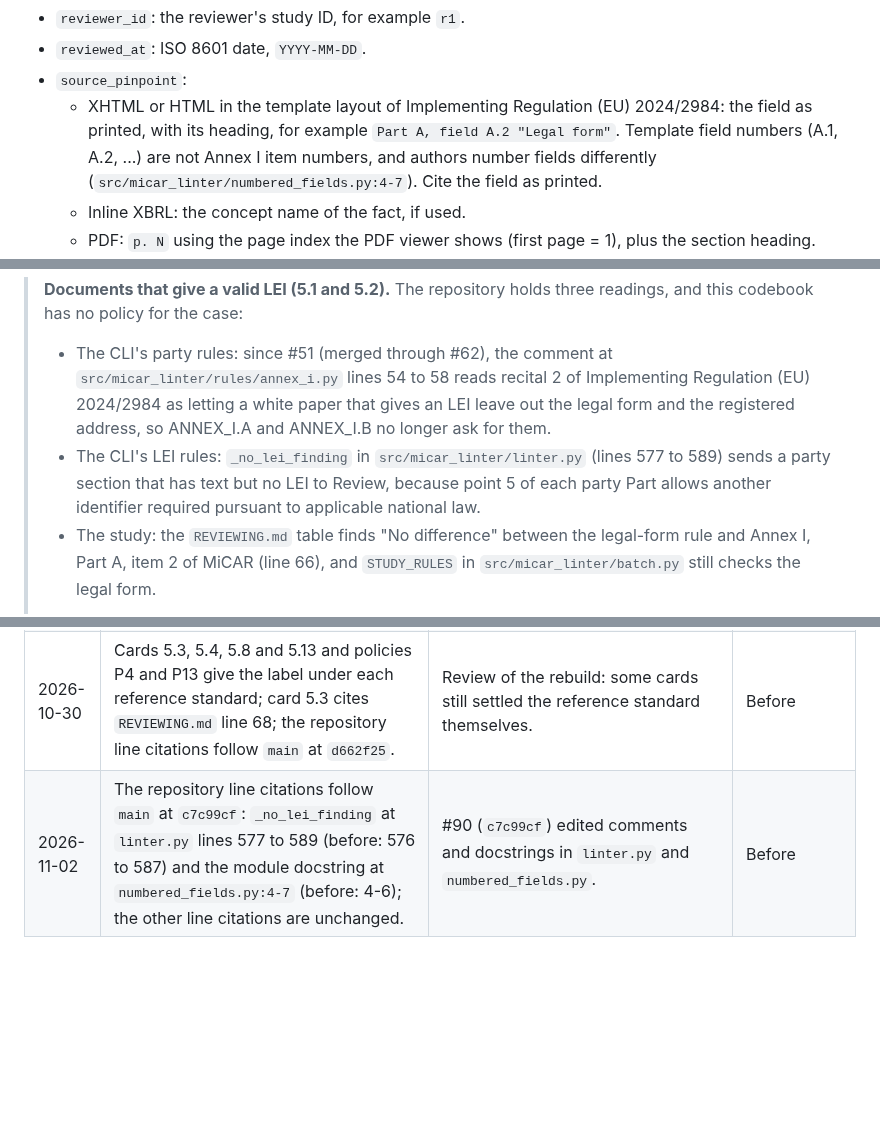
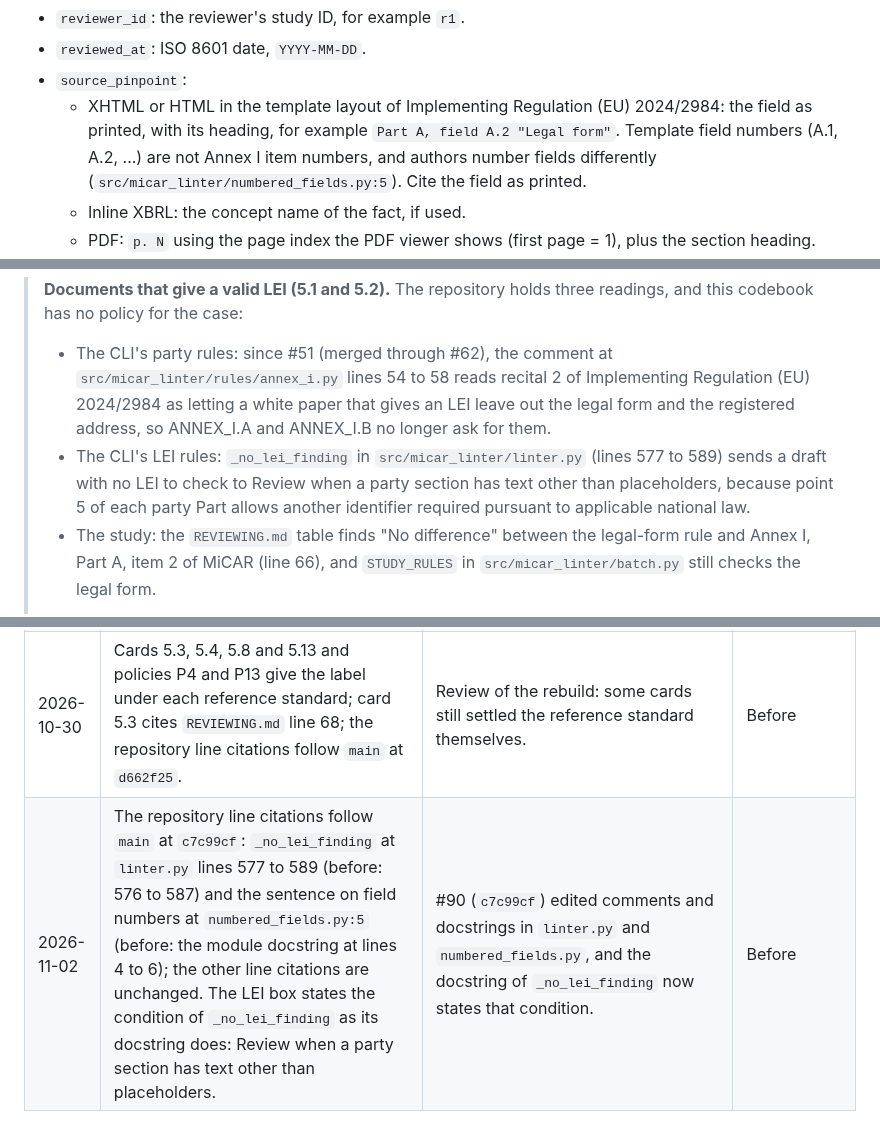
Before and after one commit to sebastianfoerste/micar-whitepaper-linter, a Markdown page: studies/2026-07-title-ii-annex-i-whitepaper-study/codebook.md, 3 parts joined by grey strips. Rendered like a GitHub page; blank space fills up the shorter version.

```diff
--- a/studies/2026-07-title-ii-annex-i-whitepaper-study/codebook.md
+++ b/studies/2026-07-title-ii-annex-i-whitepaper-study/codebook.md
@@ -74,7 +74,7 @@ Only `present` and `missing` enter precision and recall. The other labels are co
 - `reviewer_id`: the reviewer's study ID, for example `r1`.
 - `reviewed_at`: ISO 8601 date, `YYYY-MM-DD`.
 - `source_pinpoint`:
-  - XHTML or HTML in the template layout of Implementing Regulation (EU) 2024/2984: the field as printed, with its heading, for example `Part A, field A.2 "Legal form"`. Template field numbers (A.1, A.2, ...) are not Annex I item numbers, and authors number fields differently (`src/micar_linter/numbered_fields.py:4-7`). Cite the field as printed.
+  - XHTML or HTML in the template layout of Implementing Regulation (EU) 2024/2984: the field as printed, with its heading, for example `Part A, field A.2 "Legal form"`. Template field numbers (A.1, A.2, ...) are not Annex I item numbers, and authors number fields differently (`src/micar_linter/numbered_fields.py:5`). Cite the field as printed.
   - Inline XBRL: the concept name of the fact, if used.
   - PDF: `p. N` using the page index the PDF viewer shows (first page = 1), plus the section heading.
   - For `missing`: the part and fields inspected and the search terms used, for example `Part A fields A.1 to A.12; searched "phone", "tel", "+"`.
@@ -106,7 +106,7 @@ Each card gives the element, what counts as `present` and `missing`, and the pol
 > **Documents that give a valid LEI (5.1 and 5.2).** The repository holds three readings, and this codebook has no policy for the case:
 >
 > - The CLI's party rules: since #51 (merged through #62), the comment at `src/micar_linter/rules/annex_i.py` lines 54 to 58 reads recital 2 of Implementing Regulation (EU) 2024/2984 as letting a white paper that gives an LEI leave out the legal form and the registered address, so ANNEX_I.A and ANNEX_I.B no longer ask for them.
-> - The CLI's LEI rules: `_no_lei_finding` in `src/micar_linter/linter.py` (lines 577 to 589) sends a party section that has text but no LEI to Review, because point 5 of each party Part allows another identifier required pursuant to applicable national law.
+> - The CLI's LEI rules: `_no_lei_finding` in `src/micar_linter/linter.py` (lines 577 to 589) sends a draft with no LEI to check to Review when a party section has text other than placeholders, because point 5 of each party Part allows another identifier required pursuant to applicable national law.
 > - The study: the `REVIEWING.md` table finds "No difference" between the legal-form rule and Annex I, Part A, item 2 of MiCAR (line 66), and `STUDY_RULES` in `src/micar_linter/batch.py` still checks the legal form.
 >
 > [Decide: present, missing or not_applicable for 5.1 and 5.2 when a valid LEI is given, and whether the study follows the CLI's reading.]
@@ -257,4 +257,4 @@ Before adopting this codebook, the reviewer labels one calibration document unde
 | 2026-10-28 | Signing order in the banner (adoption on `main` after the tooling is merged); open LEI decision for 5.1 and 5.2, with its own banner checkbox. | Main merged into the draft; open pull request #51. | Before |
 | 2026-10-30 | Rebuilt on the review workflow of #17: reviewers label `human-review-blinded.csv`, rows keep the `STUDY_RULES` order, the reference standard follows the record of `REVIEWING.md` step 2 in `review-protocol.md`, the [OJ check] items that the `REVIEWING.md` table answers cite it, the LEI box cites the three readings in the repository, and the tools' acceptance of a `missing` cell with a note is stated. | Owner's decision to keep `human-review-blinded.csv`, `REVIEWING.md` and `scripts/build_review_matrix.py` as the labelling path. | Before |
 | 2026-10-30 | Cards 5.3, 5.4, 5.8 and 5.13 and policies P4 and P13 give the label under each reference standard; card 5.3 cites `REVIEWING.md` line 68; the repository line citations follow `main` at `d662f25`. | Review of the rebuild: some cards still settled the reference standard themselves. | Before |
-| 2026-11-02 | The repository line citations follow `main` at `c7c99cf`: `_no_lei_finding` at `linter.py` lines 577 to 589 (before: 576 to 587) and the module docstring at `numbered_fields.py:4-7` (before: 4-6); the other line citations are unchanged. | #90 (`c7c99cf`) edited comments and docstrings in `linter.py` and `numbered_fields.py`. | Before |
+| 2026-11-02 | The repository line citations follow `main` at `c7c99cf`: `_no_lei_finding` at `linter.py` lines 577 to 589 (before: 576 to 587) and the sentence on field numbers at `numbered_fields.py:5` (before: the module docstring at lines 4 to 6); the other line citations are unchanged. The LEI box states the condition of `_no_lei_finding` as its docstring does: Review when a party section has text other than placeholders. | #90 (`c7c99cf`) edited comments and docstrings in `linter.py` and `numbered_fields.py`, and the docstring of `_no_lei_finding` now states that condition. | Before |
```
Also changed, not shown: studies/2026-07-title-ii-annex-i-whitepaper-study/analysis-plan.md (+3 -3 lines).
